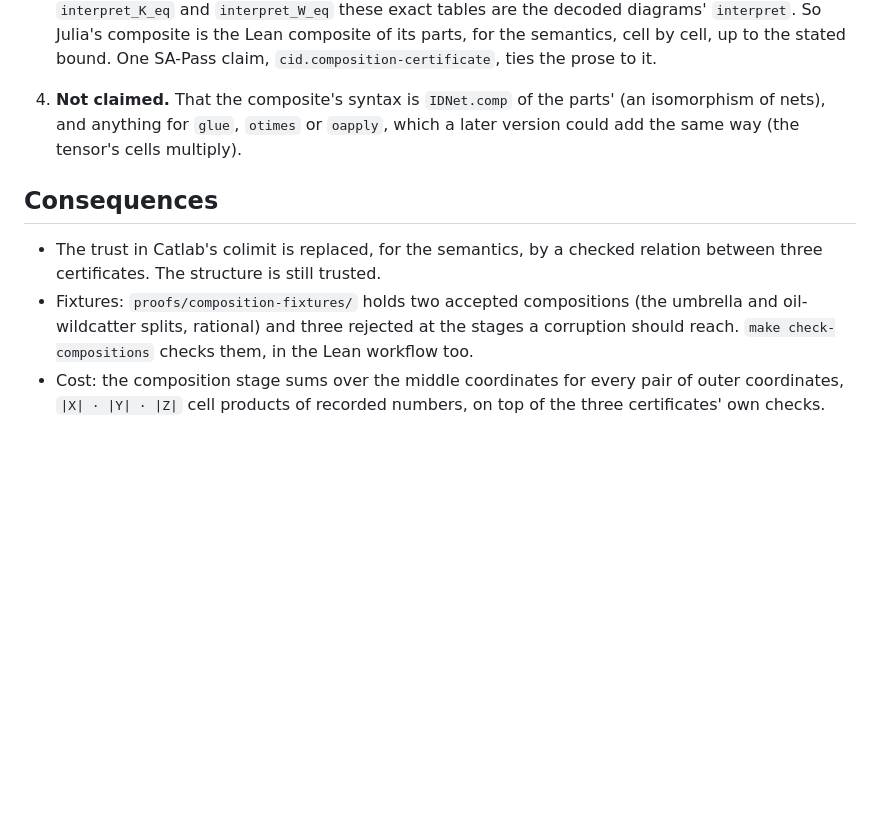
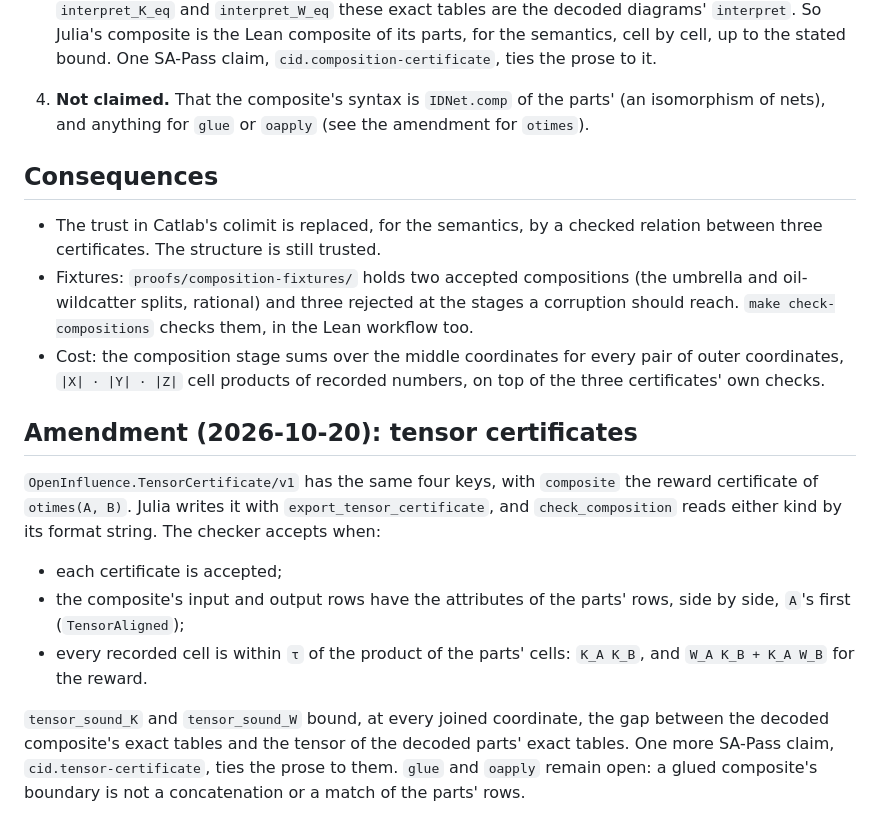
Before and after one commit to ecorecipes/BayesianNetworks.jl, a Markdown page: docs/adr/0023-composition-certificates.md, the part around the change. GitHub-like rendering; blank space fills up the shorter version.

Commit message:
Sync ADR 0023 amendment (tensor certificates)

```diff
--- a/docs/adr/0023-composition-certificates.md
+++ b/docs/adr/0023-composition-certificates.md
@@ -43,8 +43,7 @@ composite of the parts' reward kernels, can be checked directly.
    for the semantics, cell by cell, up to the stated bound. One SA-Pass claim,
    `cid.composition-certificate`, ties the prose to it.
 4. **Not claimed.** That the composite's syntax is `IDNet.comp` of the parts' (an isomorphism
-   of nets), and anything for `glue`, `otimes` or `oapply`, which a later version could add
-   the same way (the tensor's cells multiply).
+   of nets), and anything for `glue` or `oapply` (see the amendment for `otimes`).
 
 ## Consequences
 
@@ -56,3 +55,19 @@ composite of the parts' reward kernels, can be checked directly.
 - Cost: the composition stage sums over the middle coordinates for every pair of outer
   coordinates, `|X| · |Y| · |Z|` cell products of recorded numbers, on top of the three
   certificates' own checks.
+
+## Amendment (2026-10-20): tensor certificates
+
+`OpenInfluence.TensorCertificate/v1` has the same four keys, with `composite` the reward
+certificate of `otimes(A, B)`. Julia writes it with `export_tensor_certificate`, and
+`check_composition` reads either kind by its format string. The checker accepts when:
+- each certificate is accepted;
+- the composite's input and output rows have the attributes of the parts' rows, side by
+  side, `A`'s first (`TensorAligned`);
+- every recorded cell is within `τ` of the product of the parts' cells: `K_A K_B`, and
+  `W_A K_B + K_A W_B` for the reward.
+
+`tensor_sound_K` and `tensor_sound_W` bound, at every joined coordinate, the gap between the
+decoded composite's exact tables and the tensor of the decoded parts' exact tables. One more
+SA-Pass claim, `cid.tensor-certificate`, ties the prose to them. `glue` and `oapply` remain
+open: a glued composite's boundary is not a concatenation or a match of the parts' rows.
```
